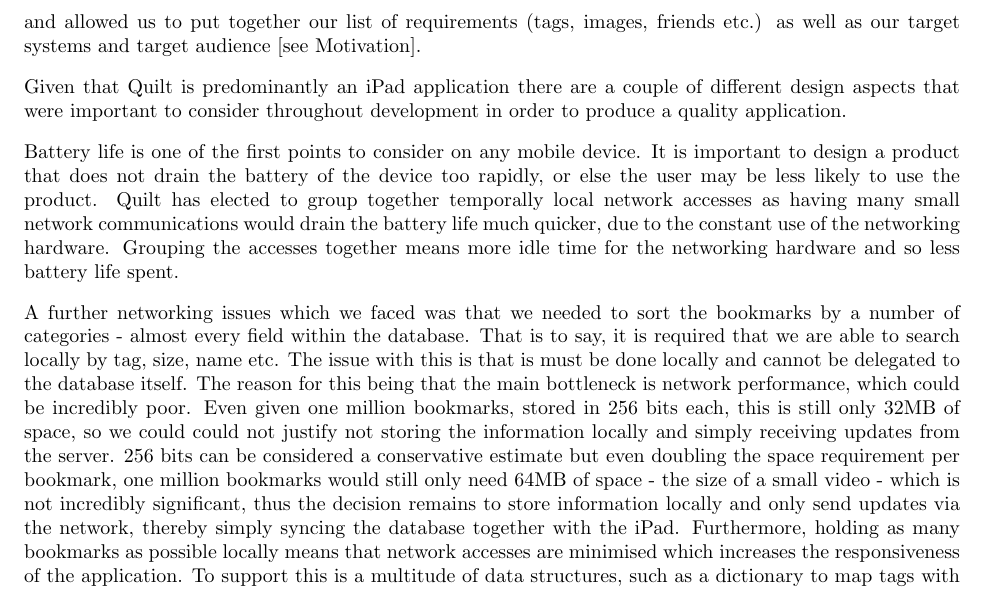
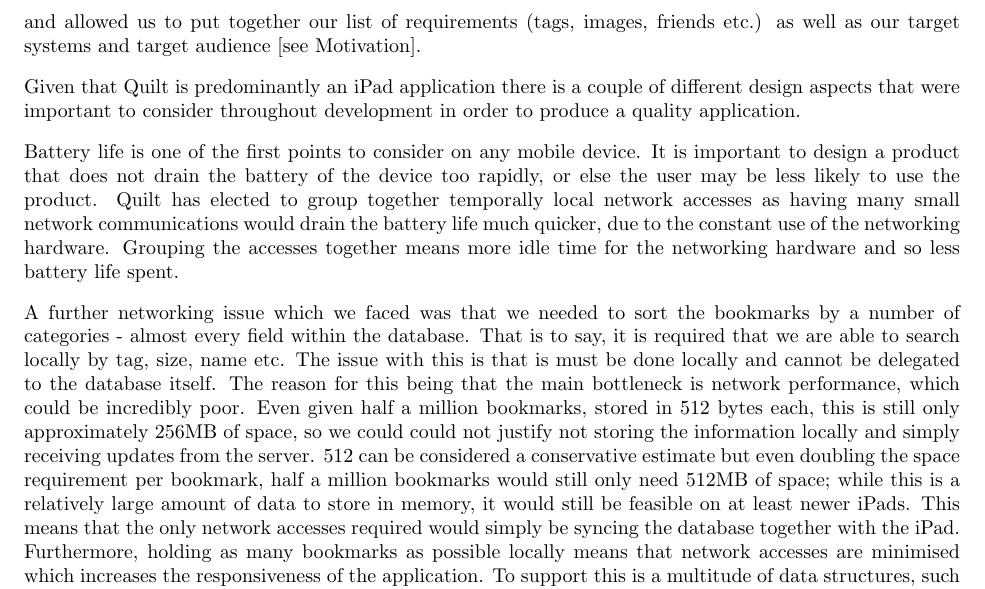
Before and after one commit to GJdream/Quilt, a LaTeX document (Reports/final_report.tex): part of page 3 of 9, cut so that both start at the same text. Compiled offline with pdfLaTeX.

Commit message:
Update final_report.tex
Changed the estimates for storage plus some minor grammar fixes.

```diff
--- a/Reports/final_report.tex
+++ b/Reports/final_report.tex
@@ -52,11 +52,11 @@ Quilt definition statement: An information sharing tool for group research and s
 
 This definition statement stemmed from our identification of the current problems with information sharing and allowed us to put together our list of requirements (tags, images, friends etc.) as well as our target systems and target audience [see Motivation].
 
-Given that Quilt is predominantly an iPad application there are a couple of different design aspects that were important to consider throughout development in order to produce a quality application.
+Given that Quilt is predominantly an iPad application there is a couple of different design aspects that were important to consider throughout development in order to produce a quality application.
 
 Battery life is one of the first points to consider on any mobile device. It is important to design a product that does not drain the battery of the device too rapidly, or else the user may be less likely to use the product. Quilt has elected to group together temporally local network accesses as having many small network communications would drain the battery life much quicker, due to the constant use of the networking hardware. Grouping the accesses together means more idle time for the networking hardware and so less battery life spent.
 
-A further networking issues which we faced was that we needed to sort the bookmarks by a number of categories - almost every field within the database. That is to say, it is required that we are able to search locally by tag, size, name etc. The issue with this is that is must be done locally and cannot be delegated to the database itself. The reason for this being that the main bottleneck is network performance, which could be incredibly poor. Even given one million bookmarks, stored in 256 bits each, this is still only 32MB of space, so we could could not justify not storing the information locally and simply receiving updates from the server. 256 bits can be considered a conservative estimate but even doubling the space requirement per bookmark, one million bookmarks would still only need 64MB of space - the size of a small video - which is not incredibly significant, thus the decision remains to store information locally and only send updates via the network, thereby simply syncing the database together with the iPad. Furthermore, holding as many bookmarks as possible locally means that network accesses are minimised which increases the responsiveness of the application. To support this is a multitude of data structures, such as a dictionary to map tags with bookmarks and a search trie to check tag existence and to search existing tags.
+A further networking issue which we faced was that we needed to sort the bookmarks by a number of categories - almost every field within the database. That is to say, it is required that we are able to search locally by tag, size, name etc. The issue with this is that is must be done locally and cannot be delegated to the database itself. The reason for this being that the main bottleneck is network performance, which could be incredibly poor. Even given half a million bookmarks, stored in 512 bytes each, this is still only approximately 256MB of space, so we could could not justify not storing the information locally and simply receiving updates from the server. 512 can be considered a conservative estimate but even doubling the space requirement per bookmark, half a million bookmarks would still only need 512MB of space; while this is a relatively large amount of data to store in memory, it would still be feasible on at least newer iPads. This means that the only network accesses required would simply be syncing the database together with the iPad. Furthermore, holding as many bookmarks as possible locally means that network accesses are minimised which increases the responsiveness of the application. To support this is a multitude of data structures, such as a dictionary to map tags with bookmarks and a search trie to check tag existence and to search existing tags.
 
 Once the physical aspects of the device have been considered we move onto the discussion of the virtual aspects of the application. Before the appearance of the application is fully considered the usability of the application must be considered and tested. iOS users are accustomed to the appearance and behaviour of the built-in applications, so they tend to expect similar experiences in the applications they download, and so the design choices behind the GUI are crucial to the appeal of our applications and its usability. Quilt will be making full use of the touch gestures available to the device to ensure it is an intuitive experience for the user; the structure will be clean and easy to navigate, user feedback will be subtle, but clear with precise, fluid animations. It is important to comply with other Apple products as users dislike being forced to learn new procedures that don't transfer to any other applications. Alongside this are such features as persistent logins and bookmark creation methods. In a similar vein to how applications such as Facebook and Twitter allow the user to remain logged in to their account permanently (entering an offline/idle state when the application is closed on the iPad so as not to appear permanently online), Quilt will allow users to use the application without logging in with each and every access. The code in place ensures proper authentication of the user through use of the cookies provided by internet services, so every effort is in place to stop users having their accounts hijacked by those with malicious intent.
 
```
